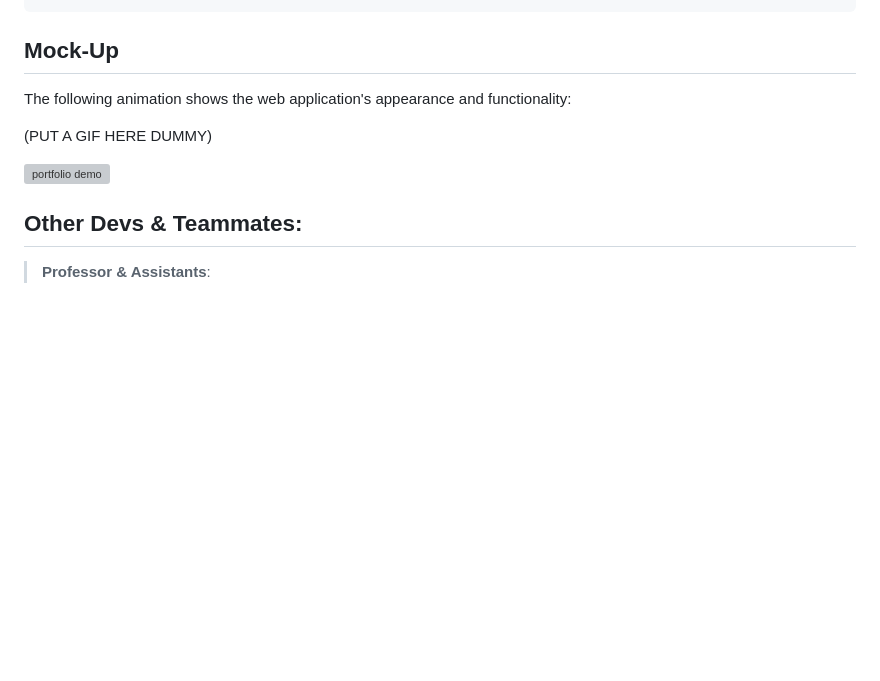
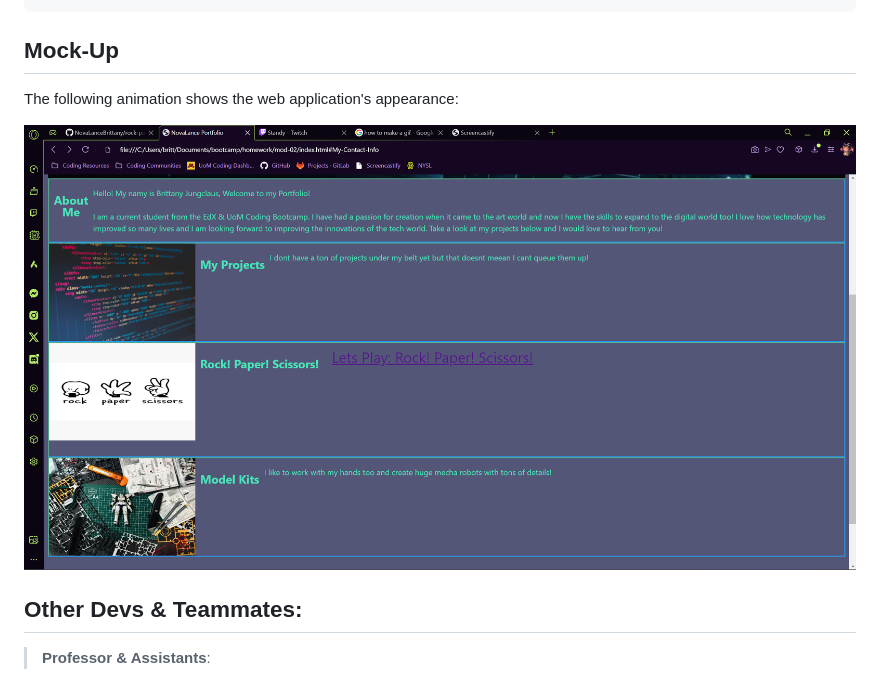
Before and after one commit to NovaLanceBrittany/HW-02-Portfolio-, a Markdown page: README.md, the part around the change. GitHub-like rendering; pictures changed too: Assets/Images/landing-page.png (added); blank space fills up the shorter version; grey boxes are pictures that could not be loaded.

```diff
--- a/README.md
+++ b/README.md
@@ -42,11 +42,9 @@ Items Needed:
 
 ## Mock-Up
 
-The following animation shows the web application's appearance and functionality:
+The following animation shows the web application's appearance:
 
-(PUT A GIF HERE DUMMY)
-
-![portfolio demo](./Assets/02-advanced-css-homework-demo.gif)
+![landing-page](./Assets/Images/landing-page.png)
 
 
 ## Other Devs & Teammates:
```
Also changed, not shown: Assets/Images/color-pallet.png (renamed from Assets/Images/opera_ACxEERdSdE.png), Assets/Images/rps.png (added), 2 other files.
